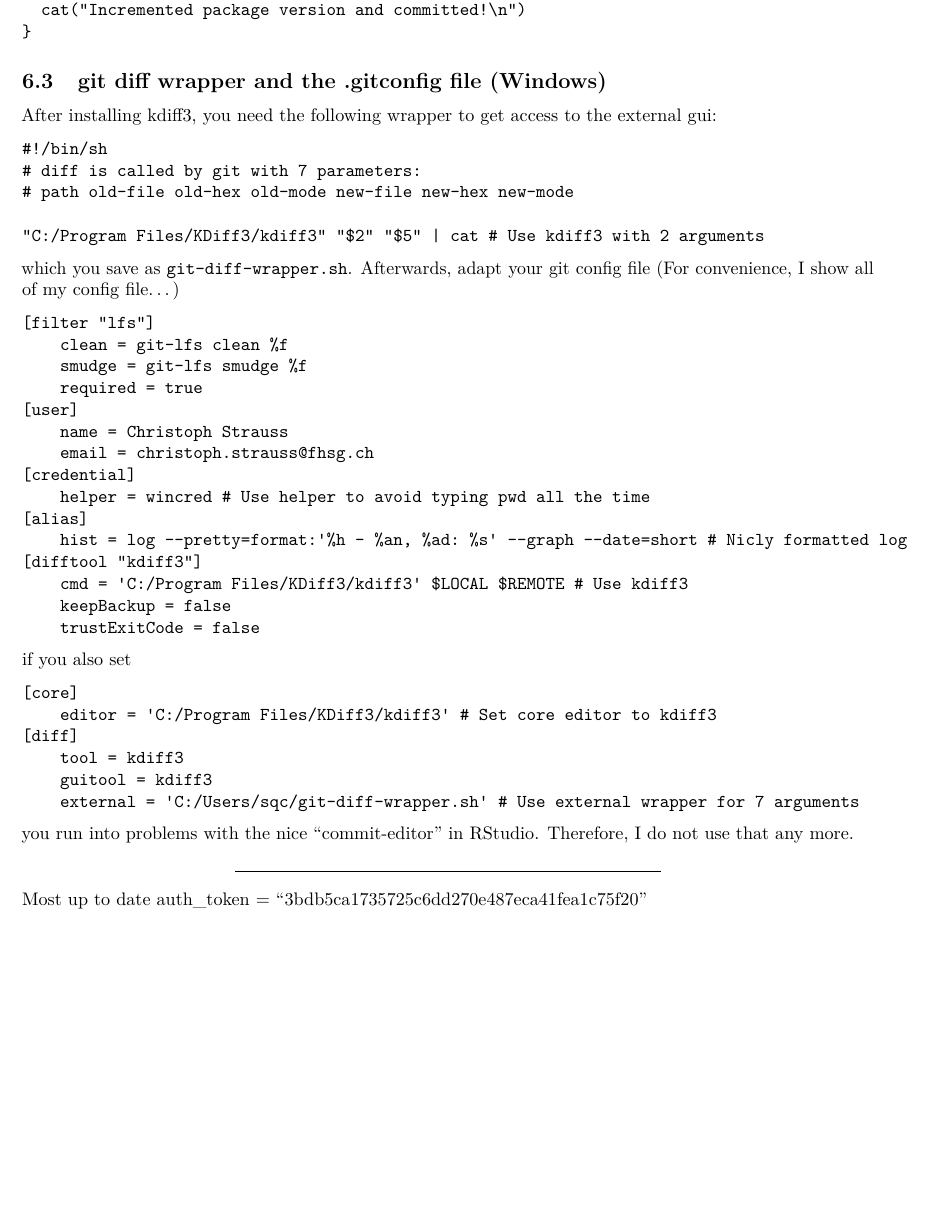
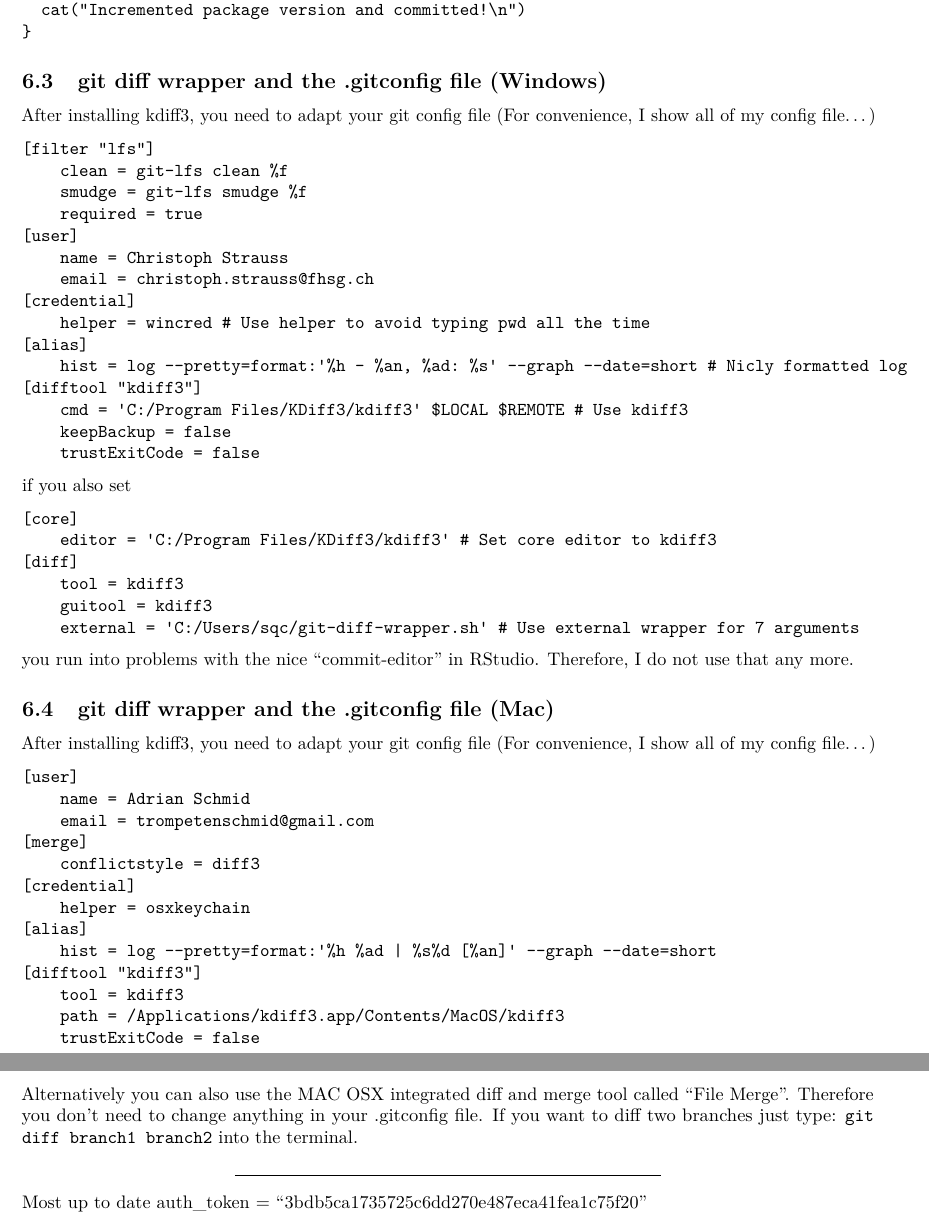
Before and after one commit to ims-fhs/imsbasics, an R Markdown document (workflow-and-style.Rmd): part of page 20 of 20 before the commit and two parts of pages 20 and 21 of 21 after it, the two joined at a grey line, cut so that both start at the same text, the shorter picture padded with empty space. Rendered offline with R 4.5, knitr and Pandoc, then LaTeX, with nearby package versions.

Commit message:
kdiff3 instructions corrected and also extended to MAC OSX

````diff
--- a/workflow-and-style.Rmd
+++ b/workflow-and-style.Rmd
@@ -1117,17 +1117,7 @@ if (inc){
 
 ## git diff wrapper and the .gitconfig file (Windows)
 
-After installing kdiff3, you need the following wrapper to get access to the external
-gui:
-```
-#!/bin/sh
-# diff is called by git with 7 parameters:
-# path old-file old-hex old-mode new-file new-hex new-mode
-
-"C:/Program Files/KDiff3/kdiff3" "$2" "$5" | cat # Use kdiff3 with 2 arguments
-```
-which you save as `git-diff-wrapper.sh`.
-Afterwards, adapt your git config file (For convenience, I show all of my config
+After installing kdiff3, you need to adapt your git config file (For convenience, I show all of my config
 file...)
 ```
 [filter "lfs"]
@@ -1158,6 +1148,27 @@ if you also set
 you run into problems with the nice "commit-editor" in RStudio. Therefore, I do
 not use that any more.
 
+## git diff wrapper and the .gitconfig file (Mac)
+After installing kdiff3, you need to adapt your git config file (For convenience, I show all of my config
+file...)
+```
+[user]
+	name = Adrian Schmid
+	email = trompetenschmid@gmail.com
+[merge]
+	conflictstyle = diff3
+[credential]
+	helper = osxkeychain
+[alias]
+	hist = log --pretty=format:'%h %ad | %s%d [%an]' --graph --date=short
+[difftool "kdiff3"]
+    tool = kdiff3
+    path = /Applications/kdiff3.app/Contents/MacOS/kdiff3
+    trustExitCode = false
+```
+
+Alternatively you can also use the MAC OSX integrated diff and merge tool called "File Merge". Therefore you don't need to change anything in your .gitconfig file. If you want to diff two branches just type: `git diff branch1 branch2` into the terminal.
+
 ***
 
 Most up to date auth_token = "3bdb5ca1735725c6dd270e487eca41fea1c75f20"
````
Also changed, not shown: 1 other file.
